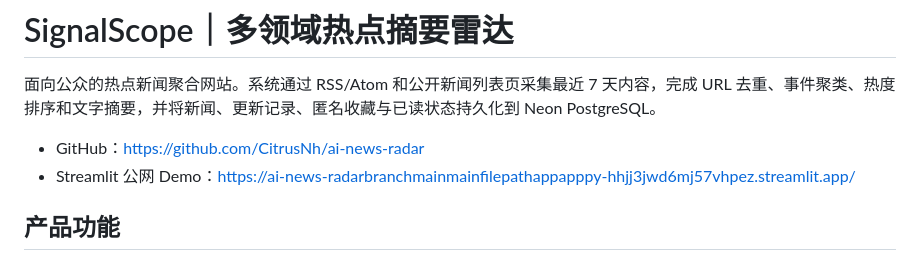
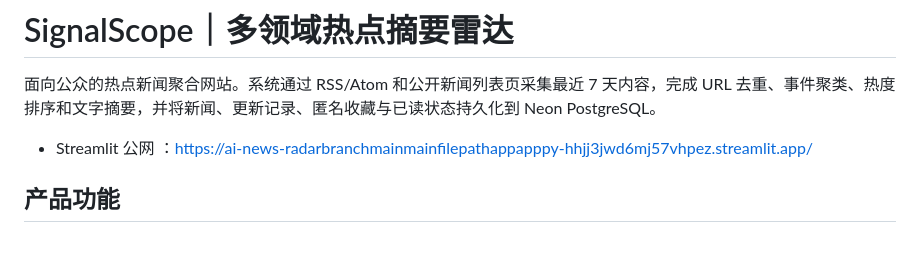
Before and after one commit to CitrusNh/ai-news-radar, a Markdown page: README.md, the part around the change. Drawn GitHub-style.

Commit message:
Update README with new Streamlit demo link
Removed GitHub link and updated Streamlit demo link.

```diff
--- a/README.md
+++ b/README.md
@@ -2,8 +2,7 @@
 
 面向公众的热点新闻聚合网站。系统通过 RSS/Atom 和公开新闻列表页采集最近 7 天内容，完成 URL 去重、事件聚类、热度排序和文字摘要，并将新闻、更新记录、匿名收藏与已读状态持久化到 Neon PostgreSQL。
 
-- GitHub：[https://github.com/CitrusNh/ai-news-radar](https://github.com/CitrusNh/ai-news-radar)
-- Streamlit 公网 Demo：[https://ai-news-radarbranchmainmainfilepathappapppy-hhjj3jwd6mj57vhpez.streamlit.app/](https://ai-news-radarbranchmainmainfilepathappapppy-hhjj3jwd6mj57vhpez.streamlit.app/)
+- Streamlit 公网 ：[https://ai-news-radarbranchmainmainfilepathappapppy-hhjj3jwd6mj57vhpez.streamlit.app/](https://ai-news-radarbranchmainmainfilepathappapppy-hhjj3jwd6mj57vhpez.streamlit.app/)
 
 ## 产品功能
 
```
